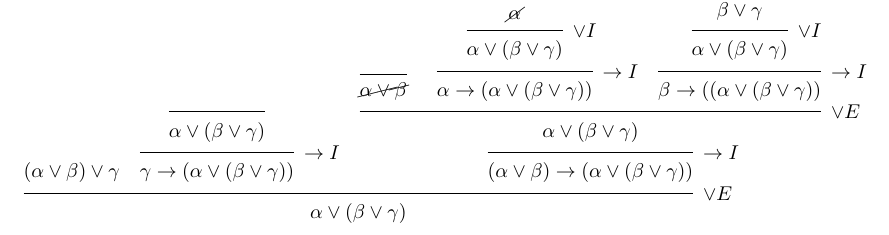
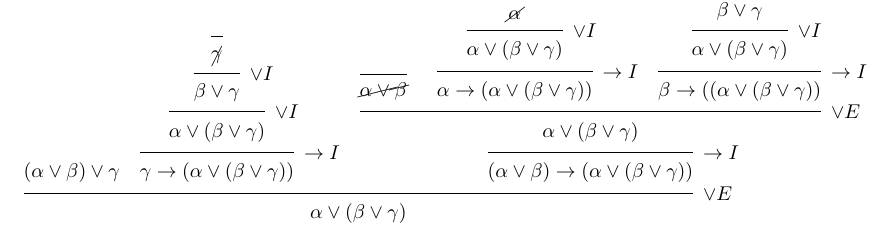
Before and after one commit to epicurithmetic/230, a LaTeX document (plan/notes/gentzenLatex.tex): part of page 4 of 4, cut so that both start at the same text. Compiled offline with pdfLaTeX.

Commit message:
Fixed associativity of disjunction example

```diff
--- a/plan/notes/gentzenLatex.tex
+++ b/plan/notes/gentzenLatex.tex
@@ -71,8 +71,10 @@ $(\alpha \lor \beta) \lor \gamma \vdash \alpha \lor (\beta \lor \gamma)$
 \infer[\lor E]{\alpha \lor (\beta \lor \gamma)}
 {(\alpha \lor \beta) \lor \gamma
 & \infer[\to I]{\gamma \rightarrow (\alpha \lor (\beta \lor \gamma))}
-{\infer[]{\alpha \lor (\beta \lor \gamma)}
-{}}
+{\infer[\lor I]{\alpha \lor (\beta \lor \gamma)}
+{\infer[\lor I]{\beta \lor \gamma}
+{\infer[]{\cancel\gamma}
+{}}}}
 & \infer[\to I]{(\alpha \lor \beta) \rightarrow (\alpha \lor (\beta \lor \gamma))}
 {\infer[\lor E]{\alpha \lor (\beta \lor \gamma)}
 {\infer[]{\cancel{\alpha \lor \beta}}{}
```
Also changed, not shown: plan/notes/gentzenLatex.pdf, 1 other file.
